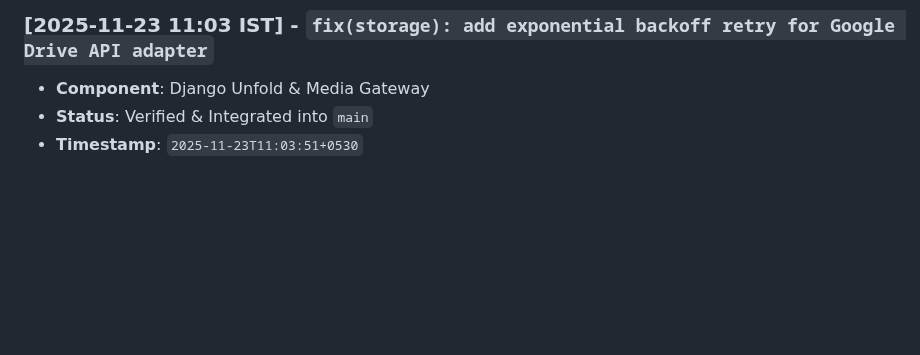
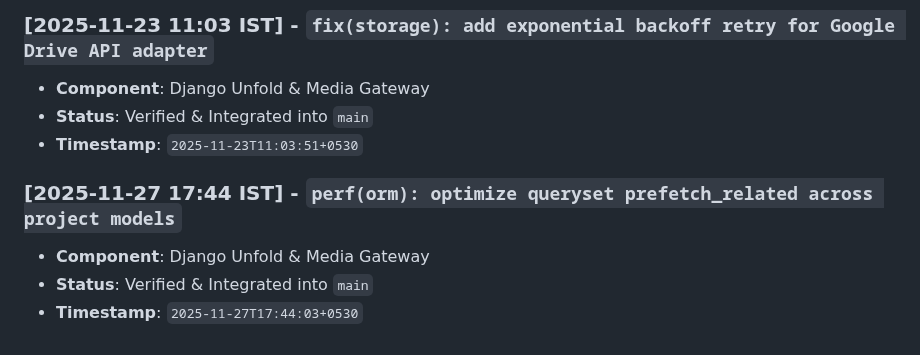
Before and after one commit to abdullah00ashraf/portfolio-backend, a Markdown page: docs/BACKEND_ARCHITECTURE_LOG.md, the part around the change. GitHub-like rendering; blank space fills up the shorter version.

Commit message:
perf(orm): optimize queryset prefetch_related across project models

```diff
--- a/docs/BACKEND_ARCHITECTURE_LOG.md
+++ b/docs/BACKEND_ARCHITECTURE_LOG.md
@@ -208,3 +208,8 @@ This document tracks verified architectural iterations, feature additions, and p
 - **Component**: Django Unfold & Media Gateway
 - **Status**: Verified & Integrated into `main`
 - **Timestamp**: `2025-11-23T11:03:51+0530`
+
+### [2025-11-27 17:44 IST] - `perf(orm): optimize queryset prefetch_related across project models`
+- **Component**: Django Unfold & Media Gateway
+- **Status**: Verified & Integrated into `main`
+- **Timestamp**: `2025-11-27T17:44:03+0530`
```
